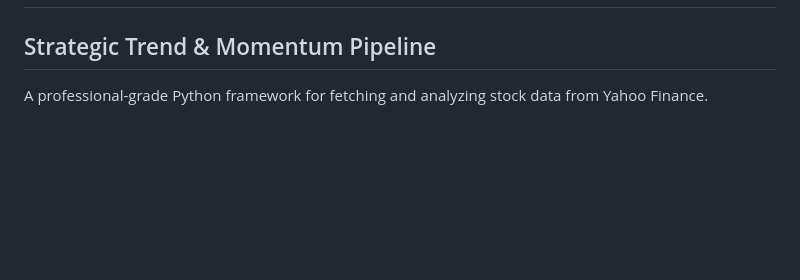
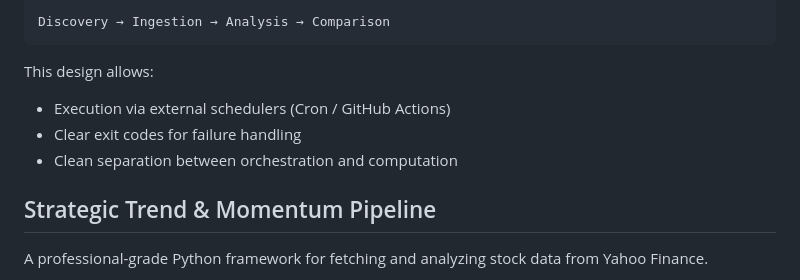
Before and after one commit to jigar3730/finance-vibe, a Markdown page: README.md, the part around one of its changes. Rendered like a GitHub page; blank space fills up the shorter version.

Commit message:
update readme with project intent

````diff
--- a/README.md
+++ b/README.md
@@ -2,3 +78,13 @@
+```
+Discovery → Ingestion → Analysis → Comparison
+```
+
+This design allows:
+
+- Execution via external schedulers (Cron / GitHub Actions)
+- Clear exit codes for failure handling
+- Clean separation between orchestration and computation
+
 ## Strategic Trend & Momentum Pipeline
 
 A professional-grade Python framework for fetching and analyzing stock data from Yahoo Finance.
````
Also changed, not shown: other parts of README.md (+76 -0 lines).
